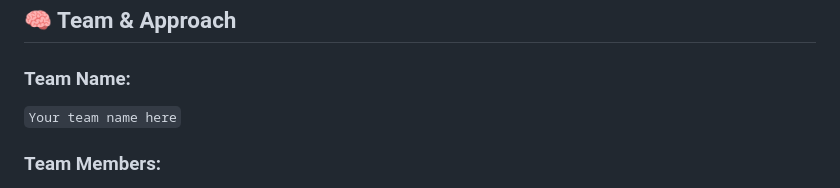
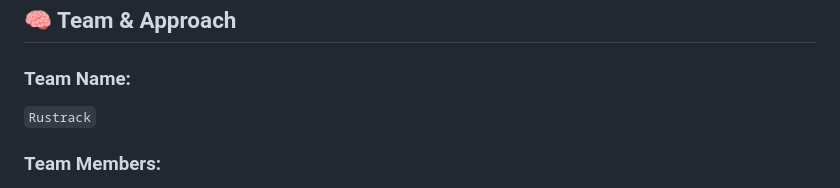
Before and after one commit to Avi112005/HACKHAZARDS-25, a Markdown page: README.md, the part around the change. Drawn GitHub-style.

```diff
--- a/README.md
+++ b/README.md
@@ -25,7 +25,7 @@ Briefly describe the real-world use case and the value it provides.
 ## 🧠 Team & Approach
 
 ### Team Name:
-`Your team name here`
+`Rustrack`
 
 ### Team Members:
 - Name 1 (GitHub / LinkedIn / Role)
```
